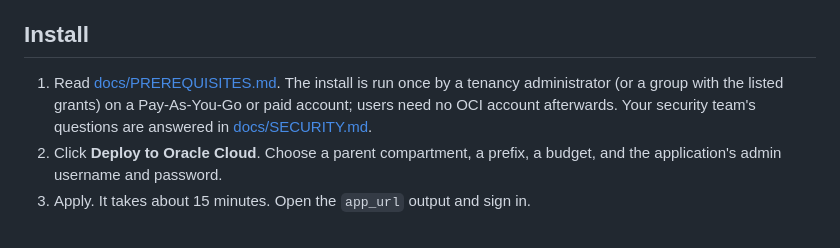
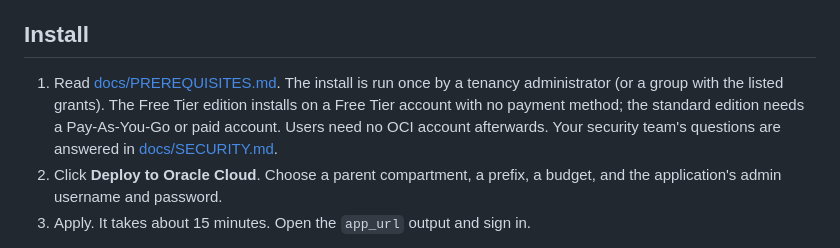
Before and after one commit to ashishsinha1602/oci-sandbox-factory, a Markdown page: README.md, the part around the change. Drawn GitHub-style.

Commit message:
README: the Install step no longer contradicts the Free Tier button
Step 1 still said the install needs a Pay-As-You-Go or paid account, directly under a Free Tier deploy button.

Co-Authored-By: Claude Opus 5 <noreply@anthropic.com>
Claude-Session: https://claude.ai/code/session_01Cb7nh1476NfpyZUzabw9YC

```diff
--- a/README.md
+++ b/README.md
@@ -48,8 +48,9 @@ cost of every part before anything is created.
 ## Install
 
 1. Read [docs/PREREQUISITES.md](docs/PREREQUISITES.md). The install is run once by a
-   tenancy administrator (or a group with the listed grants) on a Pay-As-You-Go or
-   paid account; users need no OCI account afterwards. Your security team's questions
+   tenancy administrator (or a group with the listed grants). The Free Tier edition
+   installs on a Free Tier account with no payment method; the standard edition needs
+   a Pay-As-You-Go or paid account. Users need no OCI account afterwards. Your security team's questions
    are answered in [docs/SECURITY.md](docs/SECURITY.md).
 2. Click **Deploy to Oracle Cloud**. Choose a parent compartment, a prefix, a
    budget, and the application's admin username and password.
```
